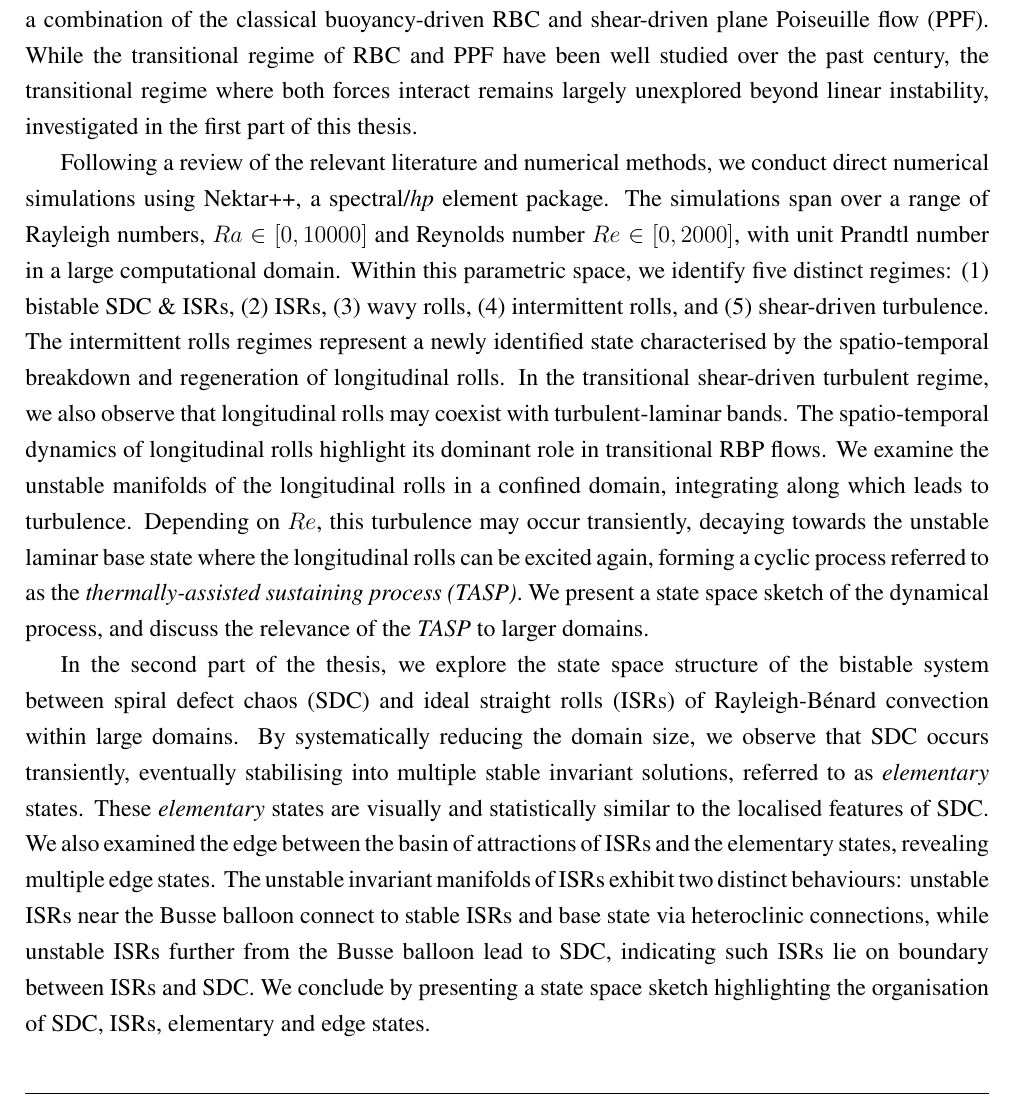
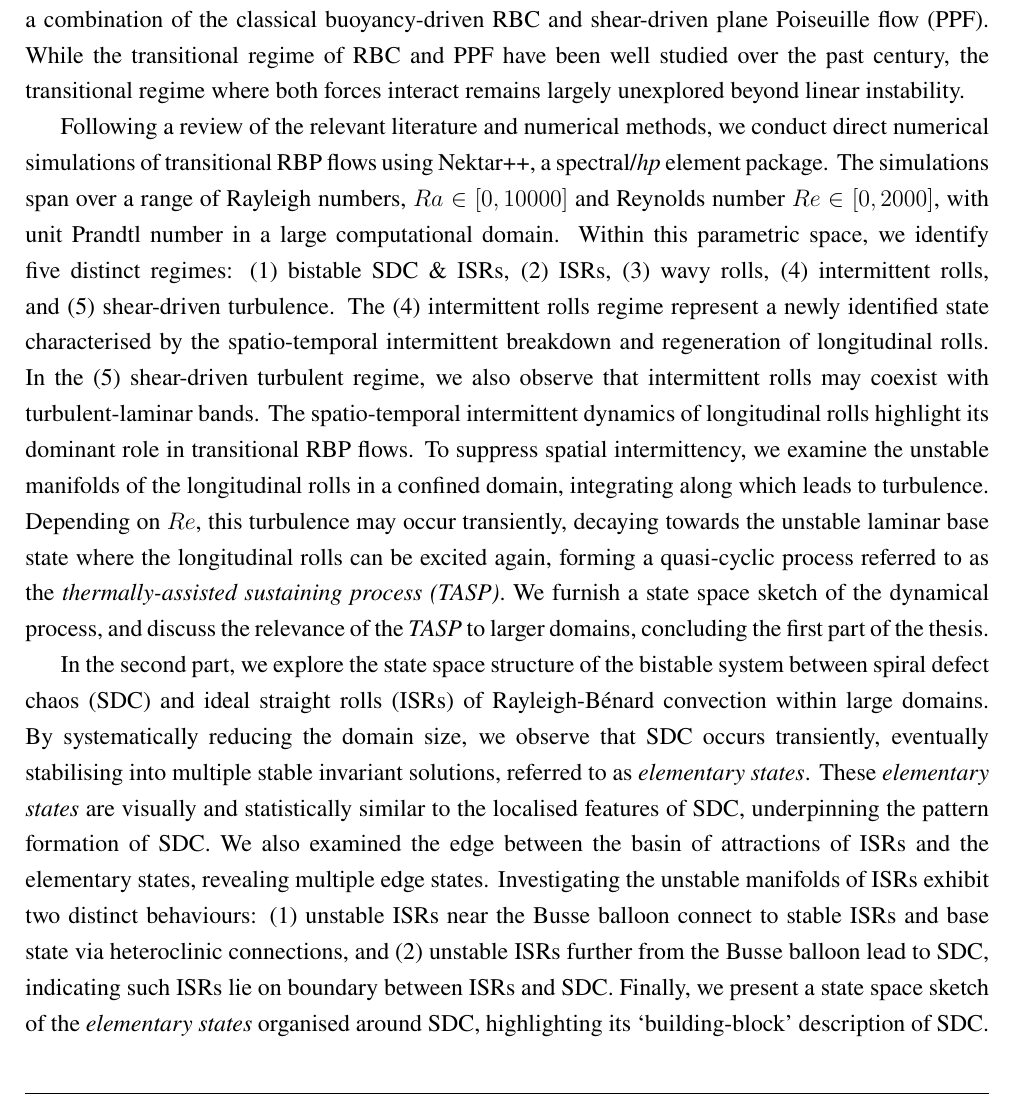
Before and after one commit to cchihin/Thesis, a LaTeX thesis (FirstRevision/main.tex, which reads FirstRevision/Abstract/abstract.tex): part of page 5 of 179, cut so that both start at the same text. Compiled offline with pdfLaTeX.

Commit message:
PRE-SUBMISSION: Finalised Abstract

```diff
--- a/FirstRevision/Abstract/abstract.tex
+++ b/FirstRevision/Abstract/abstract.tex
@@ -1,21 +1,22 @@
 \chapter*{Abstract}
 The transitional regimes of Rayleigh-B\'{e}nard Poiseuille (RBP) flows and Rayleigh-B\'{e}nard convection (RBC) are investigated using direct numerical simulations and linear stability analysis.
 RBP flows serve as a paradigmatic configuration that describes fluid motion driven by shear and buoyancy forces, a combination of the classical buoyancy-driven RBC and shear-driven plane Poiseuille flow (PPF).
-While the transitional regime of RBC and PPF have been well studied over the past century, the transitional regime where both forces interact remains largely unexplored beyond linear instability, investigated in the first part of this thesis.
+While the transitional regime of RBC and PPF have been well studied over the past century, the transitional regime where both forces interact remains largely unexplored beyond linear instability.
 
-Following a review of the relevant literature and numerical methods, we conduct direct numerical simulations using Nektar++, a spectral/\textit{hp} element package.
+Following a review of the relevant literature and numerical methods, we conduct direct numerical simulations of transitional RBP flows using Nektar++, a spectral/\textit{hp} element package.
 The simulations span over a range of Rayleigh numbers, $Ra \in [0, 10000]$ and Reynolds number $Re \in[0, 2000]$, with unit Prandtl number in a large computational domain.
 Within this parametric space, we identify five distinct regimes: (1) bistable SDC \& ISRs, (2) ISRs, (3) wavy rolls, (4) intermittent rolls, and (5) shear-driven turbulence.
-The intermittent rolls regimes represent a newly identified state characterised by the spatio-temporal breakdown and regeneration of longitudinal rolls.
-In the transitional shear-driven turbulent regime, we also observe that longitudinal rolls may coexist with turbulent-laminar bands.
-The spatio-temporal dynamics of longitudinal rolls highlight its dominant role in transitional RBP flows.
-We examine the unstable manifolds of the longitudinal rolls in a confined domain, integrating along which leads to turbulence.
-Depending on $Re$, this turbulence may occur transiently, decaying towards the unstable laminar base state where the longitudinal rolls can be excited again, forming a cyclic process referred to as the \textit{thermally-assisted sustaining process (TASP)}.
-We present a state space sketch of the dynamical process, and discuss the relevance of the \textit{TASP} to larger domains.
+The (4) intermittent rolls regime represent a newly identified state characterised by the spatio-temporal intermittent breakdown and regeneration of longitudinal rolls.
+In the (5) shear-driven turbulent regime, we also observe that intermittent rolls may coexist with turbulent-laminar bands.
+The spatio-temporal intermittent dynamics of longitudinal rolls highlight its dominant role in transitional RBP flows.
+To suppress spatial intermittency, we examine the unstable manifolds of the longitudinal rolls in a confined domain, integrating along which leads to turbulence.
+Depending on $Re$, this turbulence may occur transiently, decaying towards the unstable laminar base state where the longitudinal rolls can be excited again, forming a quasi-cyclic process referred to as the \textit{thermally-assisted sustaining process (TASP)}.
+We furnish a state space sketch of the dynamical process, and discuss the relevance of the \textit{TASP} to larger domains, concluding the first part of the thesis.
 
-In the second part of the thesis, we explore the state space structure of the bistable system between spiral defect chaos (SDC) and ideal straight rolls (ISRs) of Rayleigh-B\'{e}nard convection within large domains.
-By systematically reducing the domain size, we observe that SDC occurs transiently, eventually stabilising into multiple stable invariant solutions, referred to as \textit{elementary} states.
-These \textit{elementary} states are visually and statistically similar to the localised features of SDC.
+In the second part, we explore the state space structure of the bistable system between spiral defect chaos (SDC) and ideal straight rolls (ISRs) of Rayleigh-B\'{e}nard convection within large domains.
+By systematically reducing the domain size, we observe that SDC occurs transiently, eventually stabilising into multiple stable invariant solutions, referred to as \textit{elementary states}.
+These \textit{elementary states} are visually and statistically similar to the localised features of SDC, underpinning the pattern formation of SDC.
 We also examined the edge between the basin of attractions of ISRs and the elementary states, revealing multiple edge states.
-The unstable invariant manifolds of ISRs exhibit two distinct behaviours: unstable ISRs near the Busse balloon connect to stable ISRs and base state via heteroclinic connections, while unstable ISRs further from the Busse balloon lead to SDC, indicating such ISRs lie on boundary between ISRs and SDC.
-We conclude by presenting a state space sketch highlighting the organisation of SDC, ISRs, elementary and edge states.
+Investigating the unstable manifolds of ISRs exhibit two distinct behaviours: (1) unstable ISRs near the Busse balloon connect to stable ISRs and base state via heteroclinic connections, and (2) unstable ISRs further from the Busse balloon lead to SDC, indicating such ISRs lie on boundary between ISRs and SDC.
+% We conclude by presenting a state space sketch highlighting the organisation of SDC, ISRs, elementary and edge states.
+Finally, we present a state space sketch of the \textit{elementary states} organised around SDC, highlighting its `building-block' description of SDC.
```
